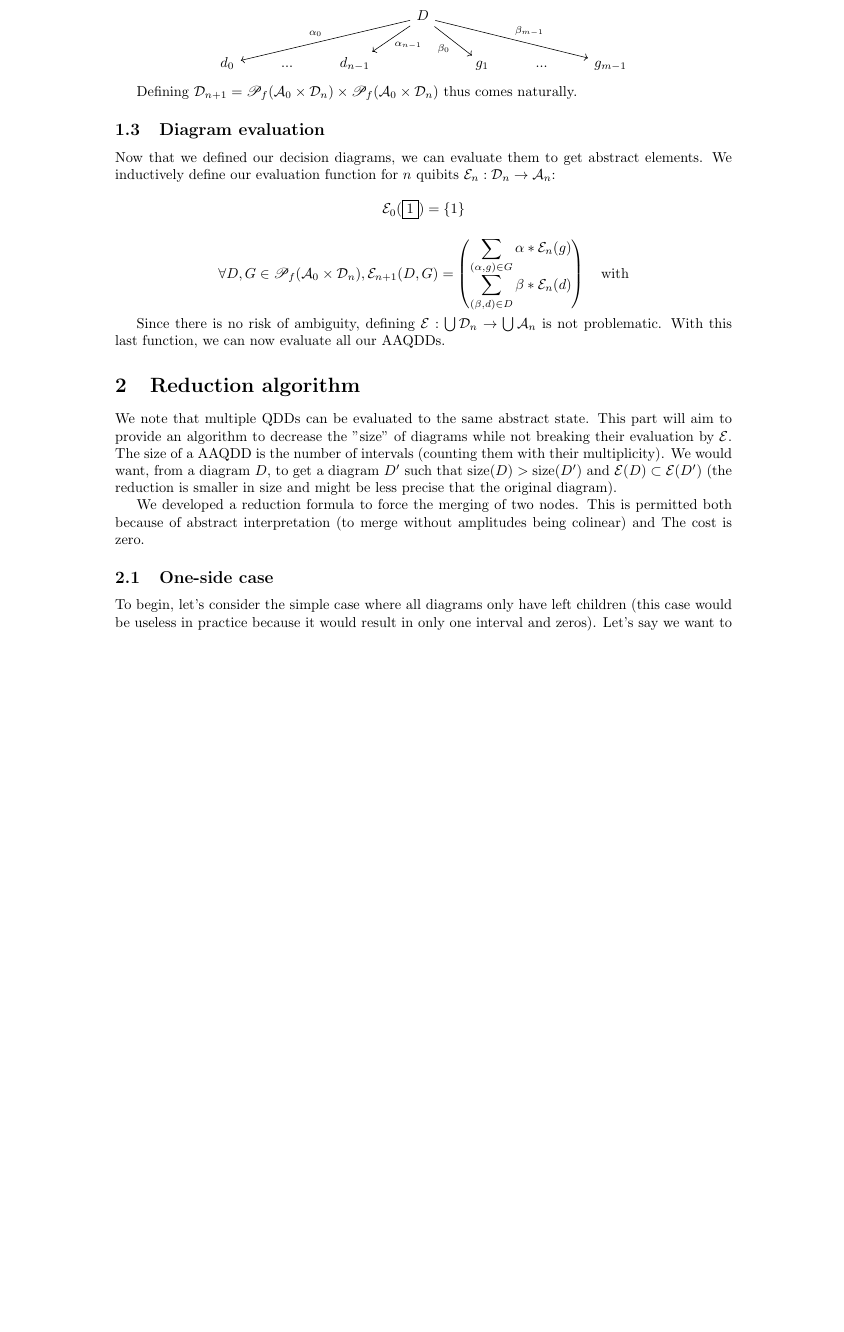
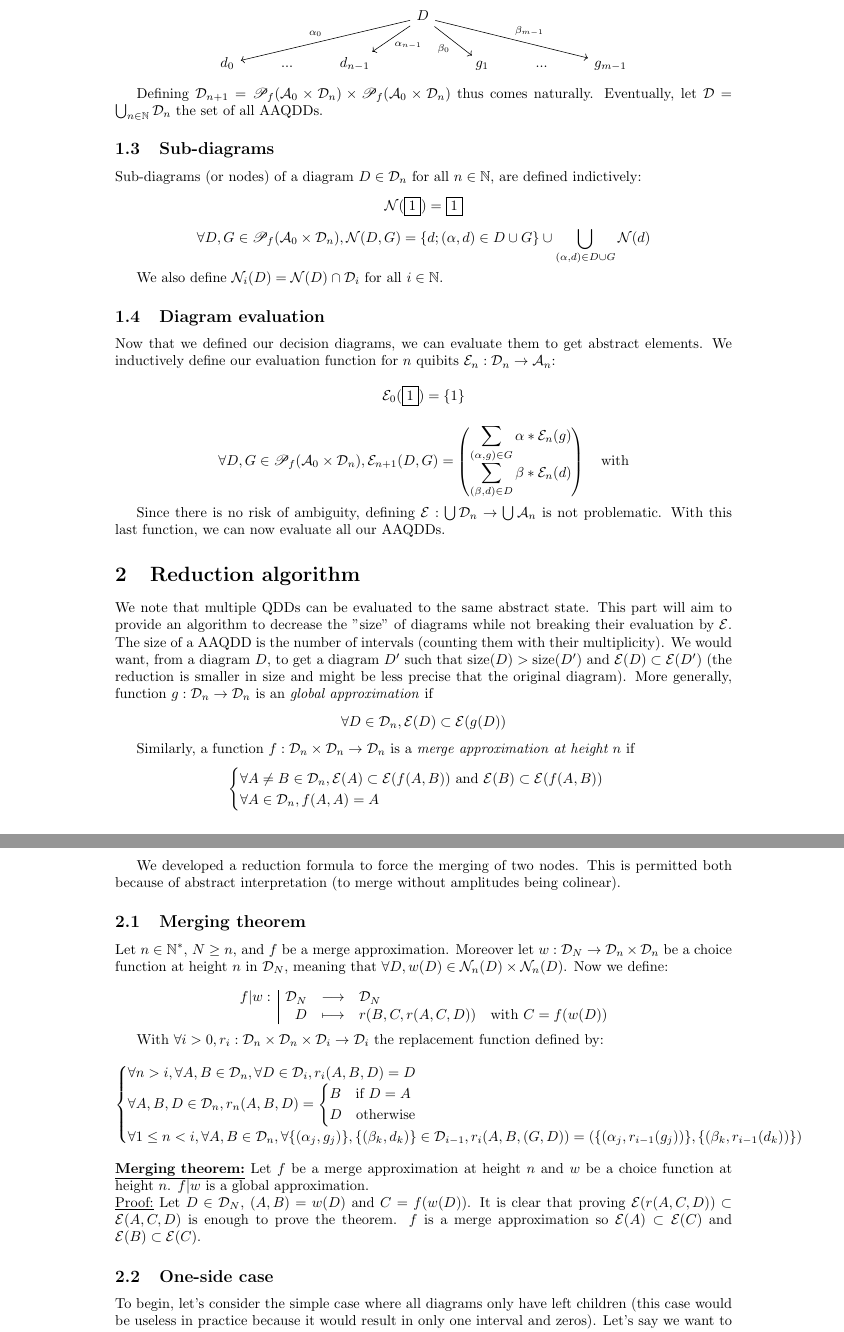
Before and after one commit to Firefnix/coto, a LaTeX document (doc/main.tex): part of page 2 of 3 before the commit and two parts of pages 2 and 3 of 3 after it, the two joined at a grey line, cut so that both start at the same text, the shorter picture padded with empty space. Compiled offline with pdfLaTeX.

Commit message:
📝 Vocabulary and merge theorem
New vocabulary. Merge theorem (without complete proof)

```diff
--- a/doc/main.tex
+++ b/doc/main.tex
@@ -12,7 +12,7 @@
 \usepackage{tikz-cd}
 
 
-\newcommand{\fonction}[5]{\begin{array}{l|rcl}
+\newcommand{\function}[5]{\begin{array}{l|rcl}
 #1: & #2 & \longrightarrow & #3 \\
     & #4 & \longmapsto & #5 \end{array}}
 
@@ -59,7 +58,16 @@ We inductively define abstract additive quantum decision diagrams, starting from
     \end{tikzcd}
 \end{center}
 
-Defining $\mathcal{D}_{n+1} = \mathscr{P}_f(\mathcal{A}_0 \times \mathcal{D}_n) \times \mathscr{P}_f(\mathcal{A}_0 \times \mathcal{D}_n)$ thus comes naturally.
+Defining $\mathcal{D}_{n+1} = \mathscr{P}_f(\mathcal{A}_0 \times \mathcal{D}_n) \times \mathscr{P}_f(\mathcal{A}_0 \times \mathcal{D}_n)$ thus comes naturally. Eventually, let $\mathcal{D} = \bigcup_{n \in \mathbb{N}} \mathcal{D}_n$ the set of all AAQDDs.
+
+\subsection{Sub-diagrams}
+
+Sub-diagrams (or nodes) of a diagram $D \in \mathcal{D}_n$ for all $n \in \mathbb{N}$, are defined indictively:
+$$\mathcal{N}(\boxed{1}) = \boxed{1}$$
+$$\forall D, G \in \mathscr{P}_f(\mathcal{A}_0 \times \mathcal{D}_n), \mathcal{N}(D, G) = \{d ; (\alpha, d) \in D \cup G\} \cup
+\bigcup_{(\alpha, d) \in D \cup G} \mathcal{N}(d)$$
+
+We also define $\mathcal{N}_i(D) = \mathcal{N}(D) \cap \mathcal{D}_i$ for all $i \in \mathbb{N}$.
 
 \subsection{Diagram evaluation}
 
@@ -79,9 +87,38 @@ Since there is no risk of ambiguity, defining $\mathcal{E} : \bigcup \mathcal{D}
 
 \section{Reduction algorithm}
 
-We note that multiple QDDs can be evaluated to the same abstract state. This part will aim to provide an algorithm to decrease the "size" of diagrams while not breaking their evaluation by $\mathcal{E}$. The size of a AAQDD is the number of intervals (counting them with their multiplicity). We would want, from a diagram $D$, to get a diagram $D'$ such that $\text{size}(D) > \text{size}(D')$ and $\mathcal{E}(D) \subset \mathcal{E}(D')$ (the reduction is smaller in size and might be less precise that the original diagram).
+We note that multiple QDDs can be evaluated to the same abstract state. This part will aim to provide an algorithm to decrease the "size" of diagrams while not breaking their evaluation by $\mathcal{E}$. The size of a AAQDD is the number of intervals (counting them with their multiplicity). We would want, from a diagram $D$, to get a diagram $D'$ such that $\text{size}(D) > \text{size}(D')$ and $\mathcal{E}(D) \subset \mathcal{E}(D')$ (the reduction is smaller in size and might be less precise that the original diagram). More generally, function $g : \mathcal{D}_n \rightarrow \mathcal{D}_n$ is an \textit{global approximation} if
+$$\forall D \in \mathcal{D}_n, \mathcal{E}(D) \subset \mathcal{E}(g(D))$$
 
-We developed a reduction formula to force the merging of two nodes. This is permitted both because of abstract interpretation (to merge without amplitudes being colinear) and  The cost is zero.
+Similarly, a function $f : \mathcal{D}_n \times \mathcal{D}_n \rightarrow \mathcal{D}_n$ is a \textit{merge approximation at height $n$} if
+$$\begin{cases}
+    \forall A \not= B \in \mathcal{D}_n, \mathcal{E}(A) \subset \mathcal{E}(f(A, B))~\text{and}~\mathcal{E}(B) \subset \mathcal{E}(f(A, B)) \\
+    \forall A \in \mathcal{D}_n, f(A, A) = A
+\end{cases}
+$$
+
+We developed a reduction formula to force the merging of two nodes. This is permitted both because of abstract interpretation (to merge without amplitudes being colinear).
+
+\subsection{Merging theorem}
+
+Let $n \in \mathbb{N}^*$, $N \ge n$, and $f$ be a merge approximation. Moreover let $w : \mathcal{D}_N \rightarrow \mathcal{D}_n \times \mathcal{D}_n$ be a choice function at height $n$ in $\mathcal{D}_N$, meaning that $\forall D, w(D) \in \mathcal{N}_n(D) \times \mathcal{N}_n(D)$. Now we define:
+
+$$\function{f | w}{\mathcal{D}_N}{\mathcal{D}_N}{D}{r(B, C, r(A, C, D))\quad \text{with}~C = f(w(D))}$$
+
+With $\forall i > 0, r_i : \mathcal{D}_n \times \mathcal{D}_n \times \mathcal{D}_i \rightarrow \mathcal{D}_i$ the replacement function defined by:
+$$\begin{cases}
+\forall n > i, \forall A, B \in \mathcal{D}_n, \forall D \in \mathcal{D}_i, r_i(A, B, D) = D \\
+\forall A, B, D \in \mathcal{D}_n, r_n(A, B, D) = \begin{cases}
+B \quad \text{if}~D = A \\
+D \quad \text{otherwise}
+\end{cases} \\
+\forall 1 \le n < i, \forall A, B \in \mathcal{D}_n, \forall \{(\alpha_j, g_j)\}, \{(\beta_k, d_k)\} \in \mathcal{D}_{i-1}, r_i(A, B, (G, D)) = (\{(\alpha_j, r_{i-1}(g_j))\}, \{(\beta_k, r_{i-1}(d_k))\})
+\end{cases}
+$$
+
+\noindent\underline{\textbf{Merging theorem:}} Let $f$ be a merge approximation at height $n$ and $w$ be a choice function at height $n$. $f|w$ is a global approximation.
+
+\noindent\underline{Proof:} Let $D \in \mathcal{D}_N$, $(A, B) = w(D)$ and $C = f(w(D))$. It is clear that proving $\mathcal{E}(r(A, C, D)) \subset \mathcal{E}(A, C, D)$ is enough to prove the theorem. $f$ is a merge approximation so $\mathcal{E}(A) \subset \mathcal{E}(C)$ and $\mathcal{E}(B) \subset \mathcal{E}(C)$.
 
 \subsection{One-side case}
 
```
Also changed, not shown: doc/main.tex (5 more changed lines).
